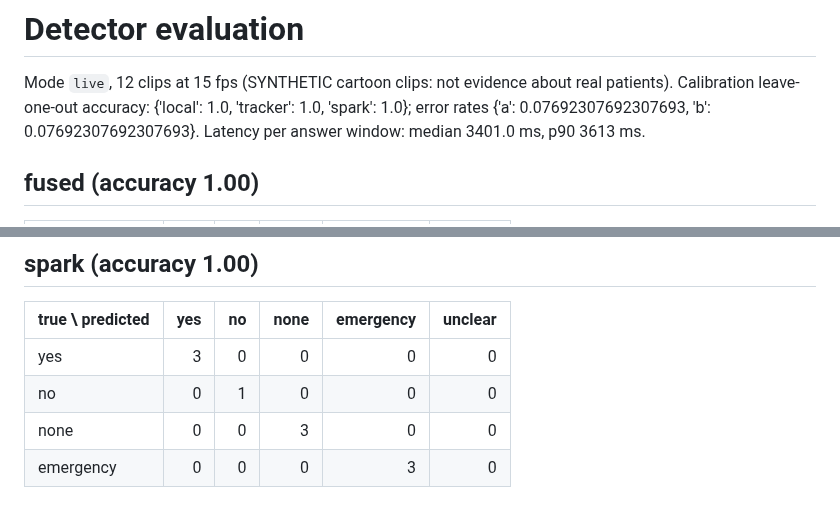
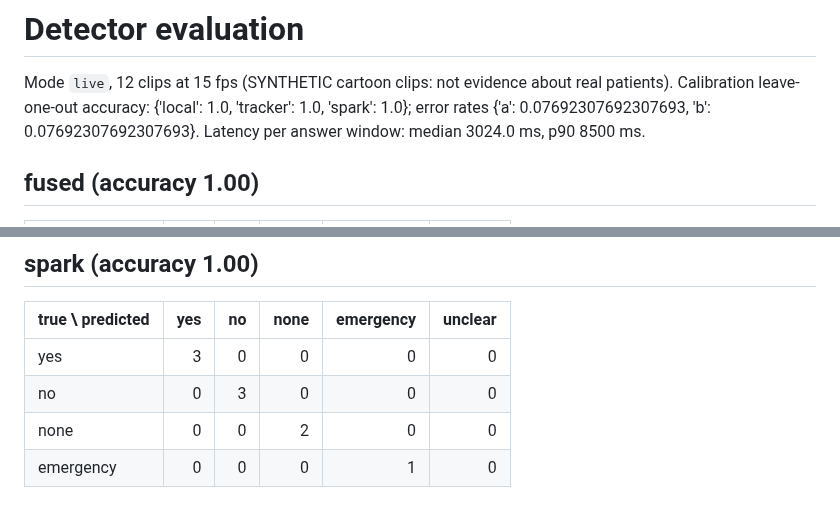
Before and after one commit to 0xNoramiya/ventriloquist, a Markdown page: docs/DETECTOR_EVAL_SYNTHETIC.md, 2 parts joined by grey strips. GitHub-like rendering.

```diff
--- a/docs/DETECTOR_EVAL_SYNTHETIC.md
+++ b/docs/DETECTOR_EVAL_SYNTHETIC.md
@@ -2,7 +2,7 @@
 
 Mode `live`, 12 clips at 15 fps (SYNTHETIC cartoon clips: not evidence about real patients).
 Calibration leave-one-out accuracy: {'local': 1.0, 'tracker': 1.0, 'spark': 1.0}; error rates {'a': 0.07692307692307693, 'b': 0.07692307692307693}.
-Latency per answer window: median 3401.0 ms, p90 3613 ms.
+Latency per answer window: median 3024.0 ms, p90 8500 ms.
 
 ## fused (accuracy 1.00)
 
@@ -27,6 +27,6 @@ Latency per answer window: median 3401.0 ms, p90 3613 ms.
 | true \ predicted | yes | no | none | emergency | unclear |
 |---|---:|---:|---:|---:|---:|
 | yes | 3 | 0 | 0 | 0 | 0 |
-| no | 0 | 1 | 0 | 0 | 0 |
-| none | 0 | 0 | 3 | 0 | 0 |
-| emergency | 0 | 0 | 0 | 3 | 0 |
+| no | 0 | 3 | 0 | 0 | 0 |
+| none | 0 | 0 | 2 | 0 | 0 |
+| emergency | 0 | 0 | 0 | 1 | 0 |
```
Also changed, not shown: HACKATHON_LOG.md (+1 -0 lines), README.md (+16 -1 lines), docs/DETECTOR_DATA_GENERATED.md (added, +71 -0 lines), docs/DETECTOR_EVAL_GENERATED.md (added, +42 -0 lines), docs/img/generated-patient.jpg (added).
